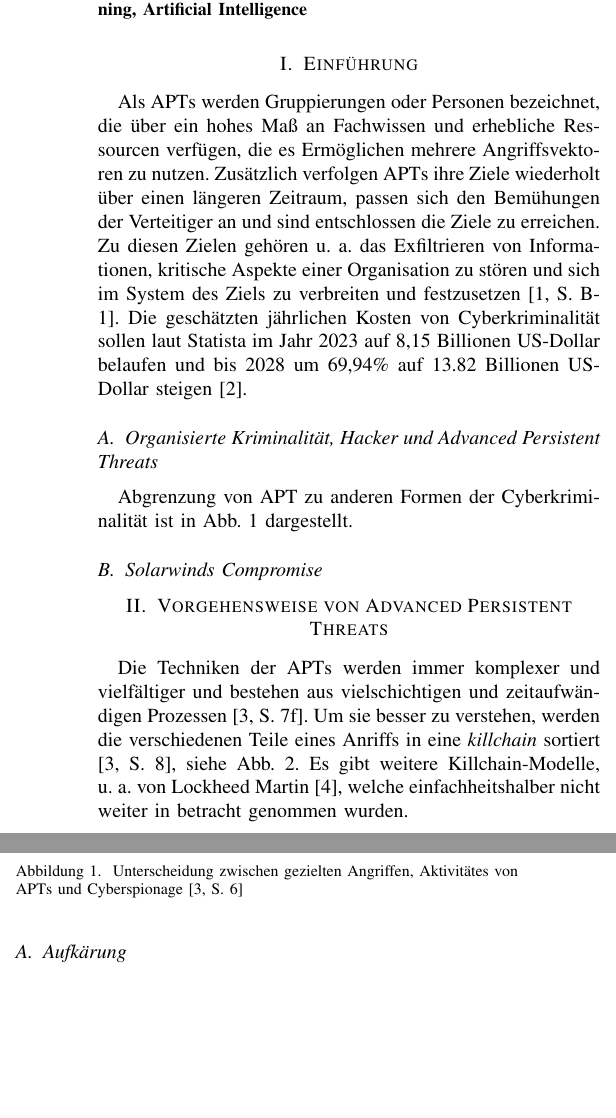
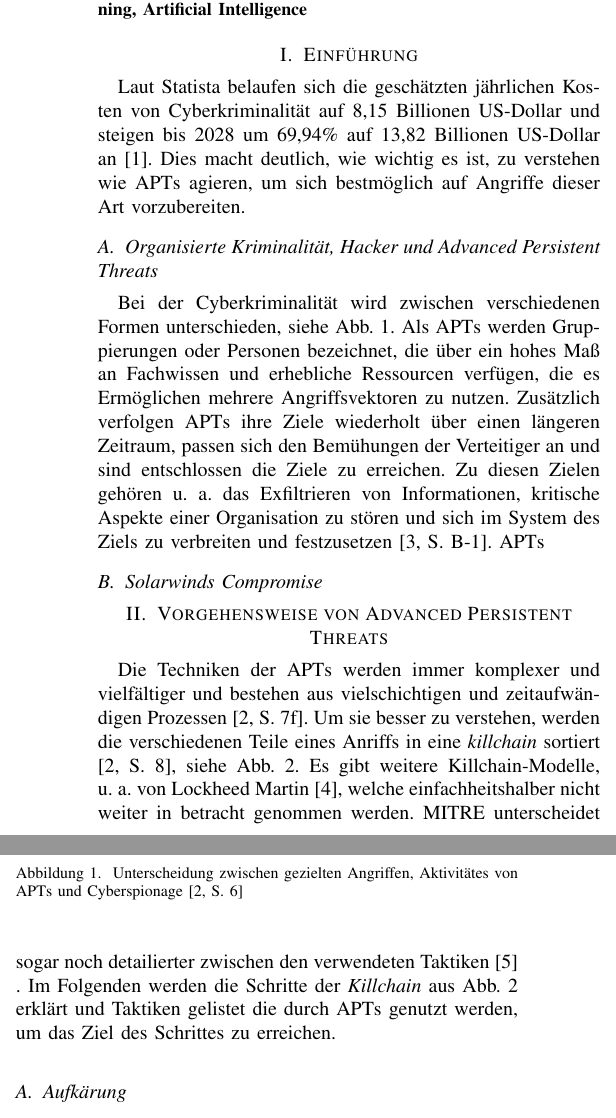
Before and after one commit to DoktorLenz/top_threats_to_cloud_computing-organized_crime-hackers-apt, a LaTeX paper (seminararbeit.tex): two parts of the columns of page 1 of 4 before the commit and two parts of the columns of page 1 of 5 after it, joined at a grey line, cut so that both start at the same text, the shorter picture padded with empty space. Compiled offline with pdfLaTeX; a missing font is replaced by an installed copy or a similar font; a LaTeX package or settings file that is missing is left out.

Commit message:
Einführung angepasst

```diff
--- a/seminararbeit.tex
+++ b/seminararbeit.tex
@@ -51,19 +51,21 @@
 \end{IEEEkeywords}
 
 \section{Einführung}
-Als \acp{apt} werden Gruppierungen oder Personen bezeichnet, die über ein hohes Maß an Fachwissen und erhebliche Ressourcen verfügen, die es Ermöglichen mehrere Angriffsvektoren zu nutzen.
-Zusätzlich verfolgen \acp{apt} ihre Ziele wiederholt über einen längeren Zeitraum, passen sich den Bemühungen der Verteitiger an und sind entschlossen die Ziele zu erreichen.
-Zu diesen Zielen gehören u.~a. das Exfiltrieren von Informationen, kritische Aspekte einer Organisation zu stören und sich im System des Ziels zu verbreiten und festzusetzen \cite[S.~B-1]{NIST2011}.
-Die geschätzten jährlichen Kosten von Cyberkriminalität sollen laut Statista im Jahr 2023 auf 8,15 Billionen US-Dollar belaufen und bis 2028 um 69,94\% auf 13.82 Billionen US-Dollar steigen \cite{Statista2023}.
-
+Laut Statista belaufen sich die geschätzten jährlichen Kosten von Cyberkriminalität auf 8,15 Billionen US-Dollar und steigen bis 2028 um 69,94\% auf 13,82 Billionen US-Dollar an \cite{Statista2023}.
+Dies macht deutlich, wie wichtig es ist, zu verstehen wie \acp{apt} agieren, um sich bestmöglich auf Angriffe dieser Art vorzubereiten.
 
 \subsection{Organisierte Kriminalität, Hacker und \aclp*{apt}}
-Abgrenzung von \ac{apt} zu anderen Formen der Cyberkriminalität ist in Abb.~\ref{fig.destinction} dargestellt.
+Bei der Cyberkriminalität wird zwischen verschiedenen Formen unterschieden, siehe Abb.~\ref{fig.destinction}.
 \begin{figure}[htbp]
     \centerline{\includegraphics[scale=0.8]{figures/Destinction between targeted attacks, activity by APTs, and cyber-espionage.png}}
     \caption{Unterscheidung zwischen gezielten Angriffen, Aktivitätes von \acp{apt} und Cyberspionage \protect\cite[S.~6]{Steffens2020}}
     \label{fig.destinction}
 \end{figure}
+Als \acp{apt} werden Gruppierungen oder Personen bezeichnet, die über ein hohes Maß an Fachwissen und erhebliche Ressourcen verfügen, die es Ermöglichen mehrere Angriffsvektoren zu nutzen.
+Zusätzlich verfolgen \acp{apt} ihre Ziele wiederholt über einen längeren Zeitraum, passen sich den Bemühungen der Verteitiger an und sind entschlossen die Ziele zu erreichen.
+Zu diesen Zielen gehören u.~a. das Exfiltrieren von Informationen, kritische Aspekte einer Organisation zu stören und sich im System des Ziels zu verbreiten und festzusetzen \cite[S.~B-1]{NIST2011}.
+\acp{apt}
+
 \subsection{Solarwinds Compromise}
 
 \section{Vorgehensweise von \aclp{apt}}
@@ -74,7 +76,9 @@ Um sie besser zu verstehen, werden die verschiedenen Teile eines Anriffs in eine
     \caption{Killchain: Idealisiertes Modell der Stufen eines \ac{apt}-Angriffs \cite[S.~8]{Steffens2020}}
     \label{fig.killchain}
 \end{figure}
-Es gibt weitere Killchain-Modelle, u.~a. von Lockheed Martin \cite{LockheedMartin}, welche einfachheitshalber nicht weiter in betracht genommen wurden.
+Es gibt weitere Killchain-Modelle, u.~a. von Lockheed Martin \cite{LockheedMartin}, welche einfachheitshalber nicht weiter in betracht genommen werden.
+MITRE unterscheidet sogar noch detailierter zwischen den verwendeten Taktiken \cite{MITREEnterpriseTactics} .
+Im Folgenden werden die Schritte der \textit{Killchain} aus Abb.~\ref{fig.killchain} erklärt und Taktiken gelistet die durch \acp{apt} genutzt werden, um das Ziel des Schrittes zu erreichen.
 \subsection{Aufkärung}
 Das Ziel des ersten Schritts ist es nicht nur Information über das Ziel zu finden, sondern auch das Ziel festzulegen.
 Wie und warum Ziele ausgewählt werden lässt sich schwer bis nicht feststellen.
```
